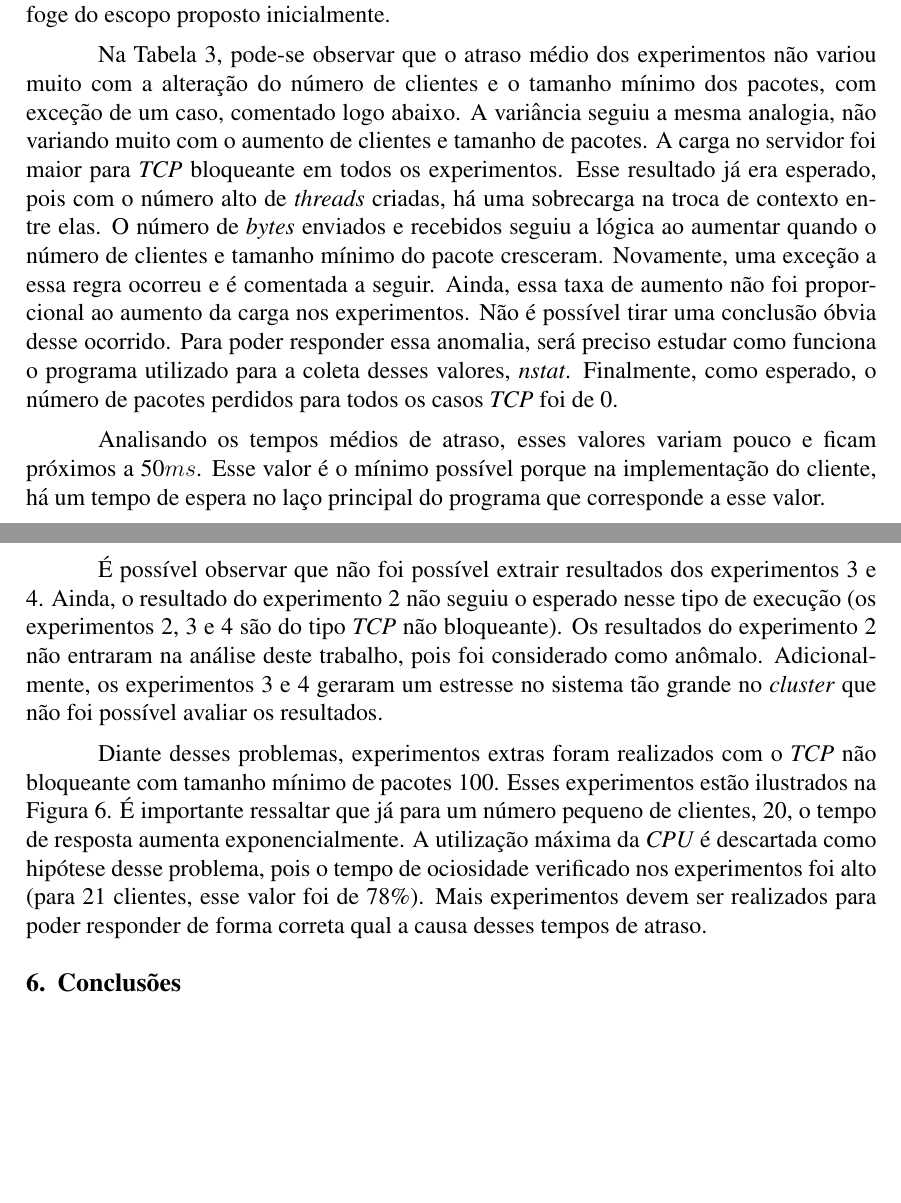
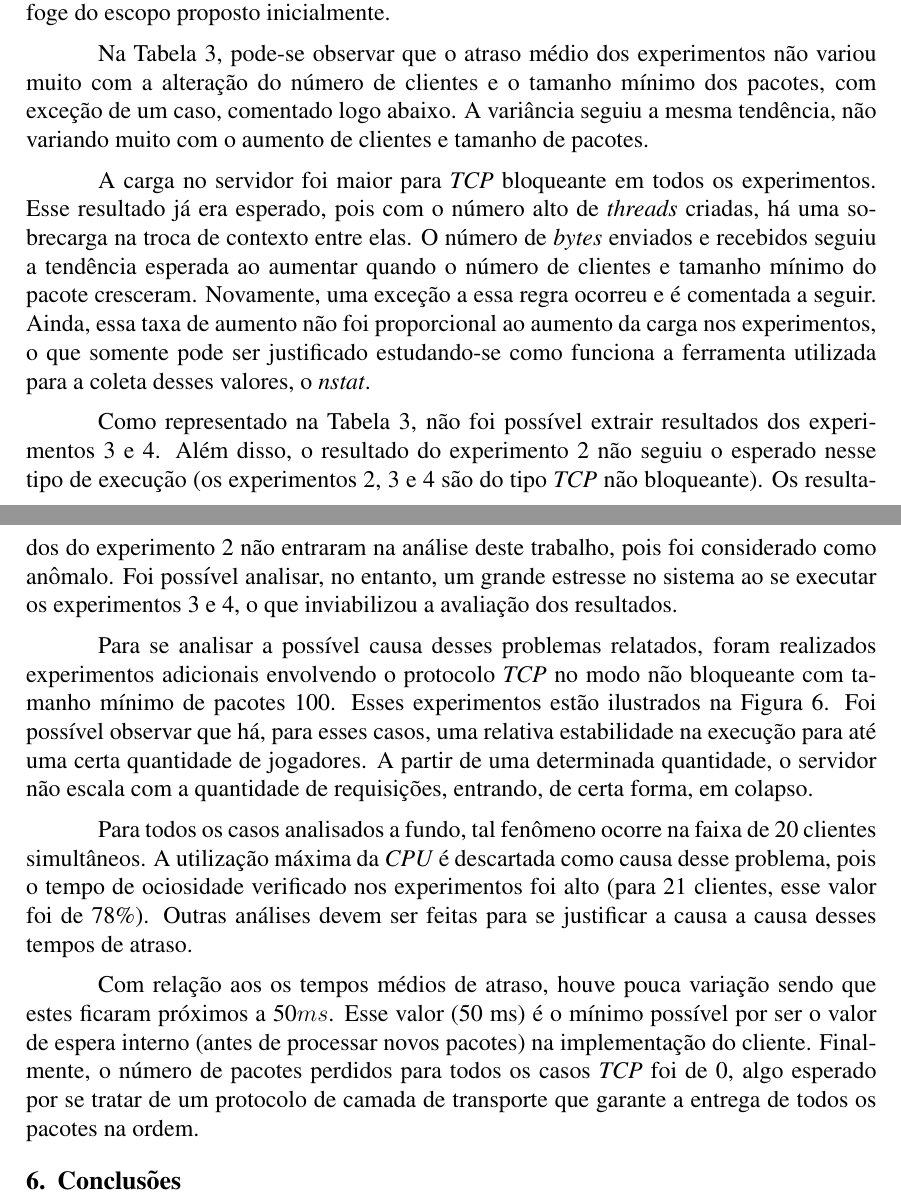
Before and after one commit to lucasjadami/bomberboys, a LaTeX document (mono/document.tex): two parts of pages 12 and 13 of 13 before the commit and two parts of pages 12 and 13 of 14 after it, joined at a grey line, cut so that both start at the same text, the shorter picture padded with empty space. Compiled offline with pdfLaTeX.

Commit message:
Restructure results section.

```diff
--- a/mono/document.tex
+++ b/mono/document.tex
@@ -537,28 +537,92 @@ Na Figura~\ref{fig:tcp-graph}, os tempos de atraso e suas variâncias para o jog
 
 \subsection{Discussão dos Resultados} \label{sub:discussao}
 
-No decorrer da execução dos experimentos referentes ao protocolo \emph{UDP}, percebeu-se uma alta perda pacotes mesmo para casos simples com até 10 clientes que, em média, levava a uma perda de até 70000 pacotes. Dessa forma, para os parâmetros previamento estabelecidos (50 e 100 clientes), o experimento com esse protocolo foi inviável, já que perdia-se, inclusive, pacotes de controle do protocolo do jogo.
+No decorrer da execução dos experimentos referentes ao protocolo \emph{UDP},
+percebeu-se uma alta perda pacotes mesmo para casos simples com até 10 clientes
+que, em média, levava a uma perda de até 70000 pacotes. Dessa forma, para os
+parâmetros previamento estabelecidos (50 e 100 clientes), o experimento com
+esse protocolo foi inviável, já que perdia-se, inclusive, pacotes de controle
+do protocolo do jogo.
 
-Essa perda de pacotes pode ser explicada pelo fato de o protocolo \emph{UDP}, além de não garantir na entrega de pacotes, não oferecer serviços de controle de congestionamento e de fluxo. Com isso, houve uma inundação de pacotes nos clientes e principalmente nos servidores, degradando a comunicação entre os pares.
+Essa perda de pacotes pode ser explicada pelo fato de o protocolo \emph{UDP},
+além de não garantir na entrega de pacotes, não oferecer serviços de controle
+de congestionamento e de fluxo. Com isso, houve uma inundação de pacotes nos
+clientes e principalmente nos servidores, degradando a comunicação entre os
+pares.
 
-O fenômeno da alta perda de pacotes observadas nos experimentos não foi inicialmente prevista. Por isso, tinha-se como objetivo apenas a troca o protocolo \emph{TCP} pelo \emph{UDP} tolerando-se eventuais perdas de pacotes, o que não degradaria a experiência do jogo nem interferiria drasticamente no controle dos experimentos.
+O fenômeno da alta perda de pacotes observadas nos experimentos não foi
+inicialmente prevista. Por isso, tinha-se como objetivo apenas a troca o
+protocolo \emph{TCP} pelo \emph{UDP} tolerando-se eventuais perdas de pacotes,
+o que não degradaria a experiência do jogo nem interferiria drasticamente no
+controle dos experimentos.
 
-Apesar de o projeto ter como foco, entre outros, a investigação do protocolo \emph{UDP} como alternativa viável, estes experimentos seriam viáveis caso houvesse a implementação do controle de fluxo e de congestionamento em nível de aplicação, o que foge do escopo proposto inicialmente.
+Apesar de o projeto ter como foco, entre outros, a investigação do protocolo
+\emph{UDP} como alternativa viável, estes experimentos seriam viáveis caso
+houvesse a implementação do controle de fluxo e de congestionamento em nível de
+aplicação, o que foge do escopo proposto inicialmente.
 
-Na Tabela~\ref{tab:resultados}, pode-se observar que o atraso médio dos experimentos não variou muito com a alteração do número de clientes e o tamanho mínimo dos pacotes, com exceção de um caso, comentado logo abaixo. A variância seguiu a mesma analogia, não variando muito com o aumento de clientes e tamanho de pacotes. A carga no servidor foi maior para \emph{TCP} bloqueante em todos os experimentos. Esse resultado já era esperado, pois com o número alto de \emph{threads} criadas, há uma sobrecarga na troca de contexto entre elas. O número de \emph{bytes} enviados e recebidos seguiu a lógica ao aumentar quando o número de clientes e tamanho mínimo do pacote cresceram. Novamente, uma exceção a essa regra ocorreu e é comentada a seguir. Ainda, essa taxa de aumento não foi proporcional ao aumento da carga nos experimentos. Não é possível tirar uma conclusão óbvia desse ocorrido. Para poder responder essa anomalia, será preciso estudar como funciona o programa utilizado para a coleta desses valores, \emph{nstat}. Finalmente, como esperado, o número de pacotes perdidos para todos os casos \emph{TCP} foi de 0.
+Na Tabela~\ref{tab:resultados}, pode-se observar que o atraso médio dos
+experimentos não variou muito com a alteração do número de clientes e o tamanho
+mínimo dos pacotes, com exceção de um caso, comentado logo abaixo. A variância
+seguiu a mesma tendência, não variando muito com o aumento de clientes e
+tamanho de pacotes.
 
-Analisando os tempos médios de atraso, esses valores variam pouco e ficam próximos a 50$ms$. Esse valor é o mínimo possível porque na implementação do cliente, há um tempo de espera no laço principal do programa que corresponde a esse valor.
+A carga no servidor foi maior para \emph{TCP} bloqueante em todos os
+experimentos. Esse resultado já era esperado, pois com o número alto de
+\emph{threads} criadas, há uma sobrecarga na troca de contexto entre elas. O
+número de \emph{bytes} enviados e recebidos seguiu a tendência esperada ao
+aumentar quando o número de clientes e tamanho mínimo do pacote cresceram.
+Novamente, uma exceção a essa regra ocorreu e é comentada a seguir. Ainda, essa
+taxa de aumento não foi proporcional ao aumento da carga nos experimentos, o
+que somente pode ser justificado estudando-se como funciona a ferramenta
+utilizada para a coleta desses valores, o \emph{nstat}.
 
-É possível observar que não foi possível extrair resultados dos experimentos 3 e 4. Ainda, o resultado do experimento 2 não seguiu o esperado nesse tipo de execução (os experimentos 2, 3 e 4 são do tipo \emph{TCP} não bloqueante). Os resultados do experimento 2 não entraram na análise deste trabalho, pois foi considerado como anômalo. Adicionalmente, os experimentos 3 e 4 geraram um estresse no sistema tão grande no \emph{cluster} que não foi possível avaliar os resultados.
+Como representado na Tabela~\ref{tab:resultados}, não foi possível extrair
+resultados dos experimentos 3 e 4. Além disso, o resultado do experimento 2 não
+seguiu o esperado nesse tipo de execução (os experimentos 2, 3 e 4 são do tipo
+\emph{TCP} não bloqueante). Os resultados do experimento 2 não entraram na
+análise deste trabalho, pois foi considerado como anômalo. Foi possível
+analisar, no entanto, um grande estresse no sistema ao se executar os
+experimentos 3 e 4, o que inviabilizou a avaliação dos resultados.
 
-Diante desses problemas, experimentos extras foram realizados com o \emph{TCP} não bloqueante com tamanho mínimo de pacotes 100. Esses experimentos estão ilustrados na Figura~\ref{fig:tcp-graph}. É importante ressaltar que já para um número pequeno de clientes, 20, o tempo de resposta aumenta exponencialmente. A utilização máxima da \emph{CPU} é descartada como hipótese desse problema, pois o tempo de ociosidade verificado nos experimentos foi alto (para 21 clientes, esse valor foi de 78\%). Mais experimentos devem ser realizados para poder responder de forma correta qual a causa desses tempos de atraso.
+Para se analisar a possível causa desses problemas relatados, foram realizados
+experimentos adicionais envolvendo o protocolo \emph{TCP} no modo não
+bloqueante com tamanho mínimo de pacotes 100. Esses experimentos estão
+ilustrados na Figura~\ref{fig:tcp-graph}. Foi possível observar que há, para
+esses casos, uma relativa estabilidade na execução para até uma certa
+quantidade de jogadores. A partir de uma determinada quantidade, o servidor não
+escala com a quantidade de requisições, entrando, de certa forma, em colapso.
+
+Para todos os casos analisados a fundo, tal fenômeno ocorre na faixa de 20
+clientes simultâneos. A utilização máxima da \emph{CPU} é descartada como
+causa desse problema, pois o tempo de ociosidade verificado nos experimentos
+foi alto (para 21 clientes, esse valor foi de 78\%). Outras análises devem ser
+feitas para se justificar a causa a causa desses tempos de atraso.
+
+Com relação aos os tempos médios de atraso, houve pouca variação sendo que
+estes ficaram próximos a 50$ms$. Esse valor (50 ms) é o mínimo possível por ser
+o valor de espera interno (antes de processar novos pacotes) na implementação
+do cliente. Finalmente, o número de pacotes perdidos para todos
+os casos \emph{TCP} foi de 0, algo esperado por se tratar de um protocolo de
+camada de transporte que garante a entrega de todos os pacotes na ordem.
 
 \section{Conclusões} \label{sec:conclusoes}
 
-Tendo-se em vista os dados obtidos e as discussões a respeito da influência dos fatores sobre a qualidade do serviço (tempo de transferência, trafego de dados etc) discutidos na seção~\ref{sec:resultados}, pode-se recomendar certas abordagens na comunicação entre pares em um ambiente de jogos cooperativos.
+Tendo-se em vista os dados obtidos e as discussões a respeito da influência dos
+fatores sobre a qualidade do serviço (tempo de transferência, trafego de dados
+etc) discutidos na seção~\ref{sec:resultados}, pode-se recomendar certas
+abordagens na comunicação entre pares em um ambiente de jogos cooperativos.
 
-Como pôde ser notado, a utilização do protocolo \emph{UDP} de forma pura não pode ser aplicado para a comunicação entre cliente e servidor. Apesar desse tipo de aplicação tolerar perdas eventuais de pacotes, quando se trata de dezenas ou centenas de clientes interagindo pelo servidor, a perda de dados será muito elevada, levando o sistema como um todo ao colapso.
-No entanto, pode-se recomendar o protocolo \emph{UDP} em casos em que não é necessário o controle estatístico, em cenários em que há menos que 10 clientes ou ainda quando se dispõe minimanente de um controle de fluxo e congestionamento em nível de aplicação.
+Como pôde ser notado, a utilização do protocolo \emph{UDP} de forma pura não
+pode ser aplicado para a comunicação entre cliente e servidor. Apesar desse
+tipo de aplicação tolerar perdas eventuais de pacotes, quando se trata de
+dezenas ou centenas de clientes interagindo pelo servidor, a perda de dados
+será muito elevada, levando o sistema como um todo ao colapso.
+
+No entanto, pode-se recomendar o protocolo \emph{UDP} em casos em que não é
+necessário o controle estatístico, em cenários em que há menos que 10 clientes
+ou ainda quando se dispõe minimanente de um controle de fluxo e
+congestionamento em nível de aplicação.
 
 
 
```
Also changed, not shown: mono/document.tex (2 more changed lines).
